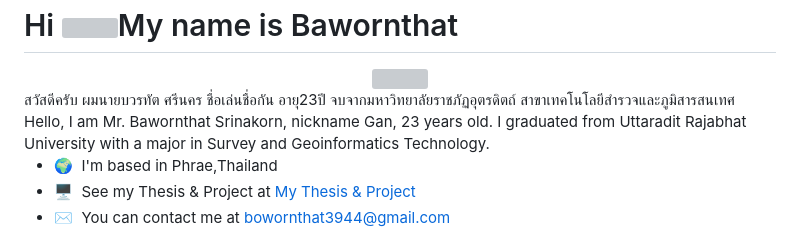
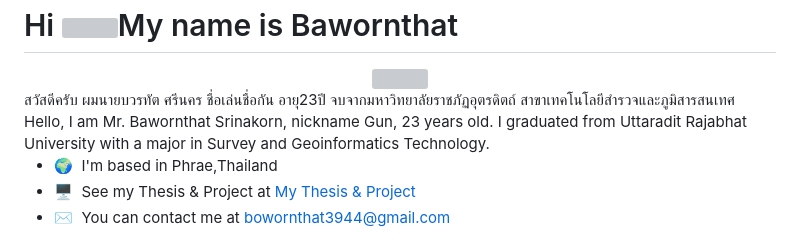
Before and after one commit to bawornthat3944/bawornthat3944, a Markdown page: README.md, the part around the change. Drawn GitHub-style; grey boxes are pictures that could not be loaded.

```diff
--- a/README.md
+++ b/README.md
@@ -5,7 +5,7 @@ Hi ![](https://user-images.githubusercontent.com/18350557/176309783-0785949b-912
   <img src="https://media.giphy.com/media/M9gbBd9nbDrOTu1Mqx/giphy.gif" width="100"/>
 </div>
 สวัสดีครับ ผมนายบวรทัต ศรีนคร ชื่อเล่นชื่อกัน อายุ23ปี จบจากมหาวิทยาลัยราชภัฏอุตรดิตถ์ สาขาเทคโนโลยีสำรวจและภูมิสารสนเทศ
-Hello, I am Mr. Bawornthat Srinakorn, nickname Gan, 23 years old. I graduated from Uttaradit Rajabhat University with a major in Survey and Geoinformatics Technology.
+Hello, I am Mr. Bawornthat Srinakorn, nickname Gun, 23 years old. I graduated from Uttaradit Rajabhat University with a major in Survey and Geoinformatics Technology.
 
 * 🌍  I'm based in Phrae,Thailand
 * 🖥️  See my Thesis & Project at [My Thesis & Project](https://drive.google.com/drive/folders/1E0tGuF4S26yfJshoxIZiVd65DEnjSVzC?usp=sharing)
```
